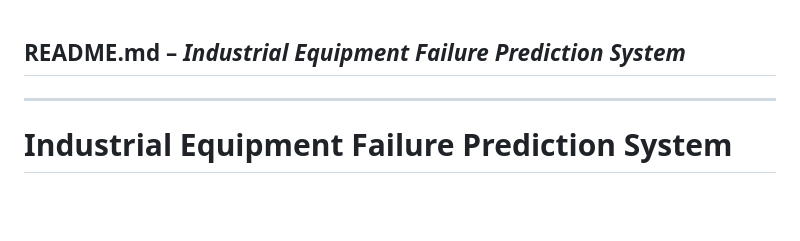
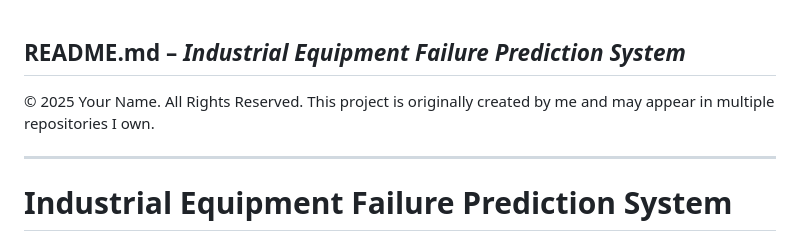
Before and after one commit to Shruti-Mishra-5/Shruti_Repository, a Markdown page: Industrial Equipment Failure Prediction/Project 1/ReadMe.md, the part around the change. Drawn GitHub-style; blank space fills up the shorter version.

Commit message:
Updated README for Industrial Equipment Failure Prediction

```diff
--- a/Industrial Equipment Failure Prediction/Project 1/ReadMe.md
+++ b/Industrial Equipment Failure Prediction/Project 1/ReadMe.md
@@ -1,5 +1,7 @@
 
 ## **README.md** – *Industrial Equipment Failure Prediction System*
+© 2025 Your Name. All Rights Reserved.
+This project is originally created by me and may appear in multiple repositories I own.
 
 ---
 
```
